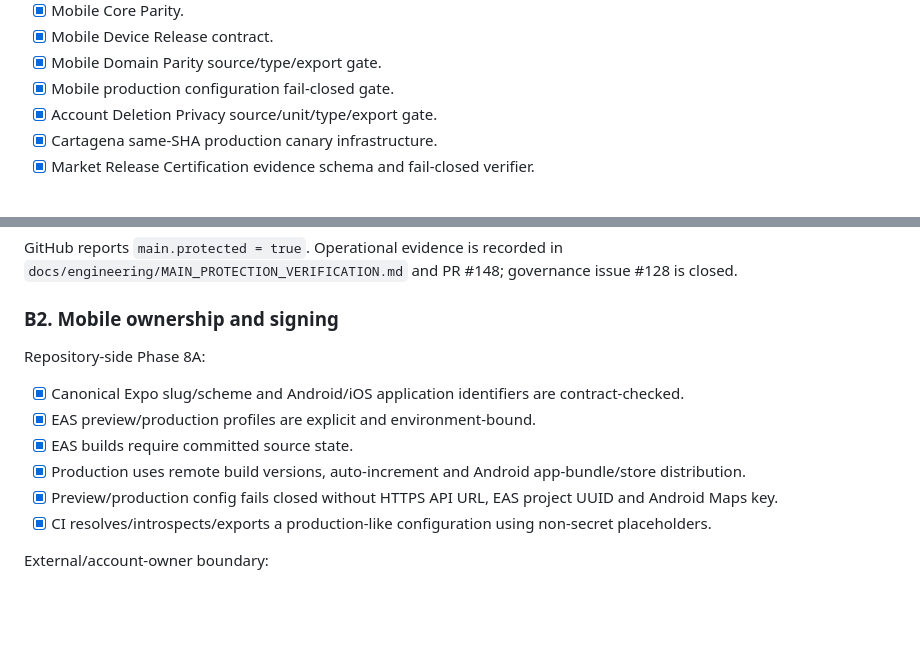
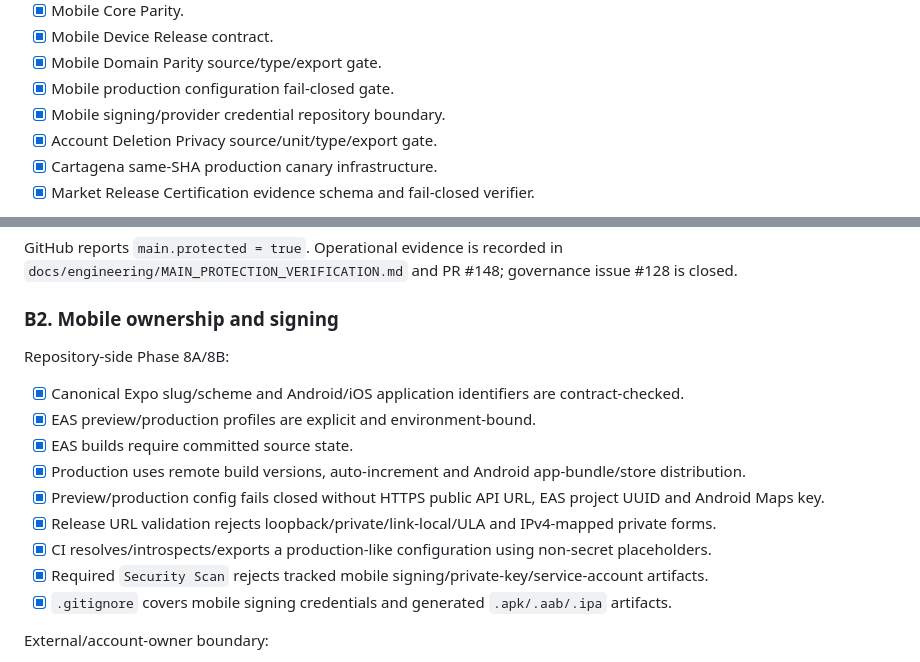
Before and after one commit to VladPhil92/Vertice-OS, a Markdown page: docs/engineering/MARKET_RELEASE_COMPLETION.md, 2 parts joined by grey strips. Drawn GitHub-style; blank space fills up the shorter version.

Commit message:
docs(release): record mobile signing repository boundary

```diff
--- a/docs/engineering/MARKET_RELEASE_COMPLETION.md
+++ b/docs/engineering/MARKET_RELEASE_COMPLETION.md
@@ -47,6 +47,7 @@ This document separates work that can be completed and evidenced by repository a
 - [x] Mobile Device Release contract.
 - [x] Mobile Domain Parity source/type/export gate.
 - [x] Mobile production configuration fail-closed gate.
+- [x] Mobile signing/provider credential repository boundary.
 - [x] Account Deletion Privacy source/unit/type/export gate.
 - [x] Cartagena same-SHA production canary infrastructure.
 - [x] Market Release Certification evidence schema and fail-closed verifier.
@@ -70,14 +71,17 @@ GitHub reports `main.protected = true`. Operational evidence is recorded in `doc
 
 ### B2. Mobile ownership and signing
 
-Repository-side Phase 8A:
+Repository-side Phase 8A/8B:
 
 - [x] Canonical Expo slug/scheme and Android/iOS application identifiers are contract-checked.
 - [x] EAS preview/production profiles are explicit and environment-bound.
 - [x] EAS builds require committed source state.
 - [x] Production uses remote build versions, auto-increment and Android app-bundle/store distribution.
-- [x] Preview/production config fails closed without HTTPS API URL, EAS project UUID and Android Maps key.
+- [x] Preview/production config fails closed without HTTPS public API URL, EAS project UUID and Android Maps key.
+- [x] Release URL validation rejects loopback/private/link-local/ULA and IPv4-mapped private forms.
 - [x] CI resolves/introspects/exports a production-like configuration using non-secret placeholders.
+- [x] Required `Security Scan` rejects tracked mobile signing/private-key/service-account artifacts.
+- [x] `.gitignore` covers mobile signing credentials and generated `.apk/.aab/.ipa` artifacts.
 
 External/account-owner boundary:
 
```
